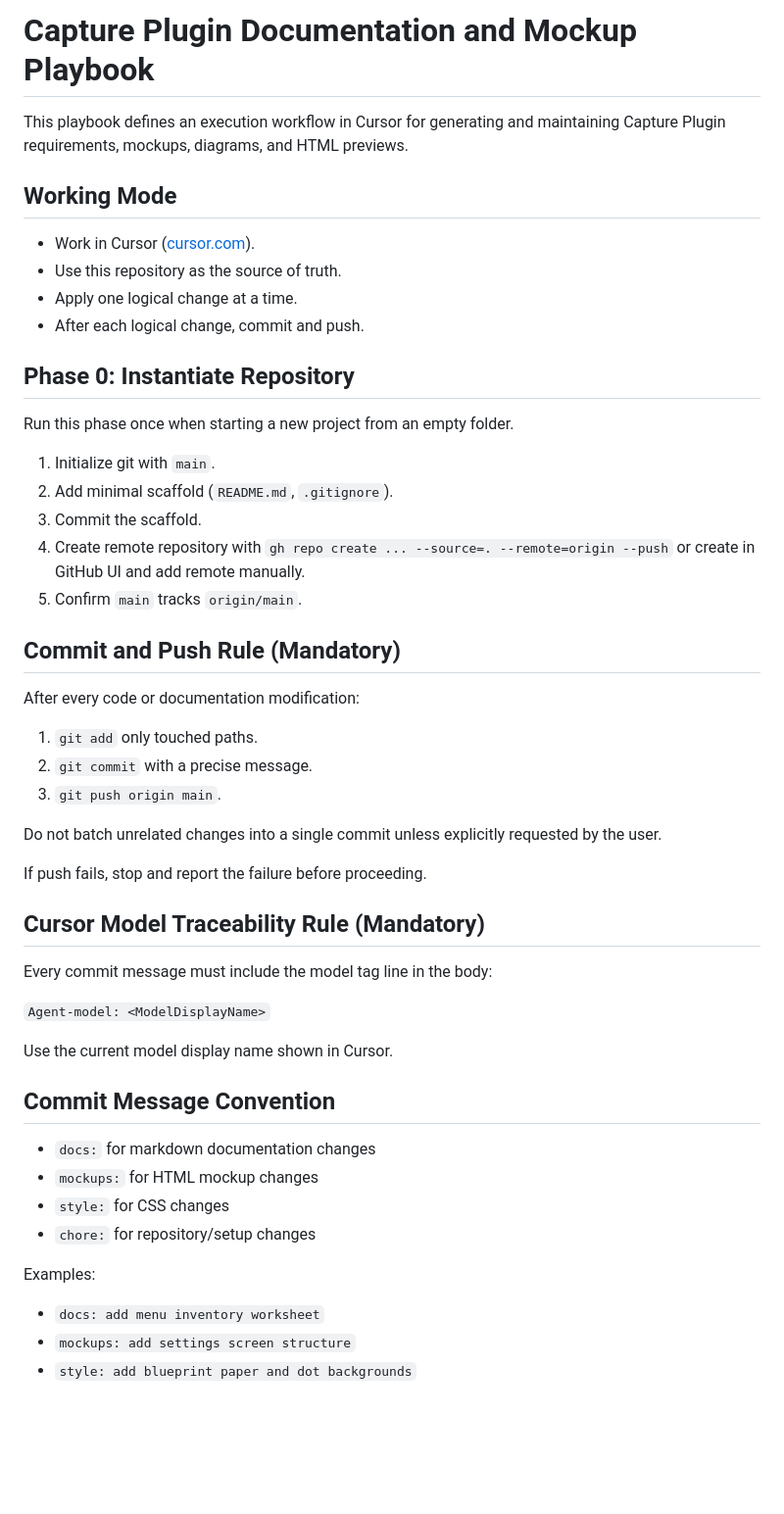
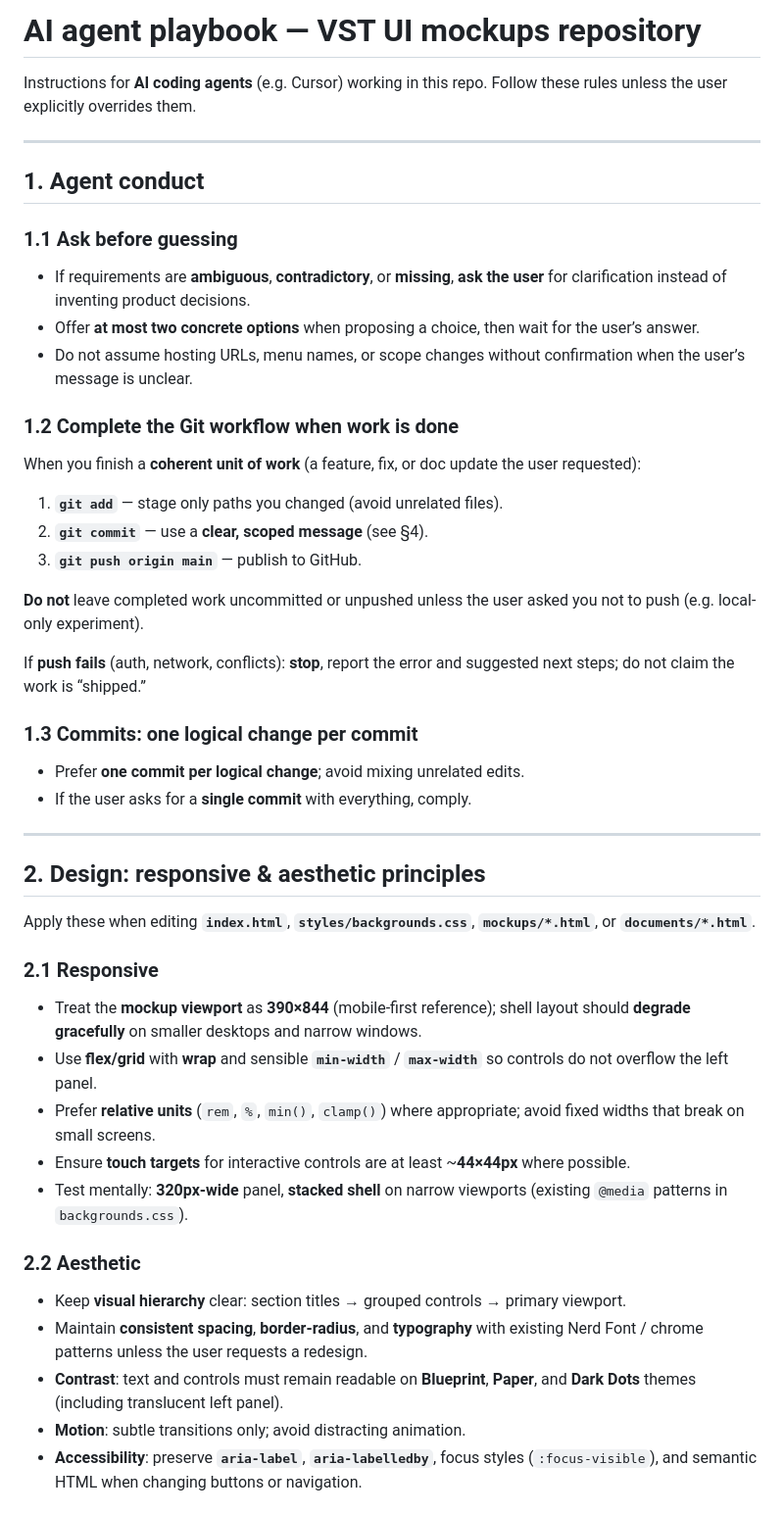
Before and after one commit to shahzebqazi/vst-ui, a Markdown page: PLAYBOOK.md, the part around one of its changes. Shown at 98% size. GitHub-like rendering; blank space fills up the shorter version.

```diff
--- a/PLAYBOOK.md
+++ b/PLAYBOOK.md
@@ -1,54 +1,53 @@
-# Capture Plugin Documentation and Mockup Playbook
+# AI agent playbook — VST UI mockups repository
 
-This playbook defines an execution workflow in Cursor for generating and maintaining Capture Plugin requirements, mockups, diagrams, and HTML previews.
+Instructions for **AI coding agents** (e.g. Cursor) working in this repo. Follow these rules unless the user explicitly overrides them.
 
-## Working Mode
+---
 
-- Work in Cursor ([cursor.com](https://cursor.com)).
-- Use this repository as the source of truth.
-- Apply one logical change at a time.
-- After each logical change, commit and push.
+## 1. Agent conduct
 
-## Phase 0: Instantiate Repository
+### 1.1 Ask before guessing
 
-Run this phase once when starting a new project from an empty folder.
+- If requirements are **ambiguous**, **contradictory**, or **missing**, **ask the user** for clarification instead of inventing product decisions.
+- Offer **at most two concrete options** when proposing a choice, then wait for the user’s answer.
+- Do not assume hosting URLs, menu names, or scope changes without confirmation when the user’s message is unclear.
 
-1. Initialize git with `main`.
-2. Add minimal scaffold (`README.md`, `.gitignore`).
-3. Commit the scaffold.
-4. Create remote repository with `gh repo create ... --source=. --remote=origin --push` or create in GitHub UI and add remote manually.
-5. Confirm `main` tracks `origin/main`.
+### 1.2 Complete the Git workflow when work is done
 
-## Commit and Push Rule (Mandatory)
+When you finish a **coherent unit of work** (a feature, fix, or doc update the user requested):
 
-After every code or documentation modification:
+1. **`git add`** — stage only paths you changed (avoid unrelated files).
+2. **`git commit`** — use a **clear, scoped message** (see §4).
+3. **`git push origin main`** — publish to GitHub.
 
-1. `git add` only touched paths.
-2. `git commit` with a precise message.
-3. `git push origin main`.
+**Do not** leave completed work uncommitted or unpushed unless the user asked you not to push (e.g. local-only experiment).
 
-Do not batch unrelated changes into a single commit unless explicitly requested by the user.
+If **push fails** (auth, network, conflicts): **stop**, report the error and suggested next steps; do not claim the work is “shipped.”
 
-If push fails, stop and report the failure before proceeding.
+### 1.3 Commits: one logical change per commit
 
-## Cursor Model Traceability Rule (Mandatory)
+- Prefer **one commit per logical change**; avoid mixing unrelated edits.
+- If the user asks for a **single commit** with everything, comply.
 
-Every commit message must include the model tag line in the body:
+---
 
-`Agent-model: <ModelDisplayName>`
+## 2. Design: responsive & aesthetic principles
 
-Use the current model display name shown in Cursor.
+Apply these when editing **`index.html`**, **`styles/backgrounds.css`**, **`mockups/*.html`**, or **`documents/*.html`**.
 
-## Commit Message Convention
+### 2.1 Responsive
 
-- `docs:` for markdown documentation changes
-- `mockups:` for HTML mockup changes
-- `style:` for CSS changes
-- `chore:` for repository/setup changes
+- Treat the **mockup viewport** as **390×844** (mobile-first reference); shell layout should **degrade gracefully** on smaller desktops and narrow windows.
+- Use **flex/grid** with **wrap** and sensible **`min-width`** / **`max-width`** so controls do not overflow the left panel.
+- Prefer **relative units** (`rem`, `%`, `min()`, `clamp()`) where appropriate; avoid fixed widths that break on small screens.
+- Ensure **touch targets** for interactive controls are at least ~**44×44px** where possible.
+- Test mentally: **320px-wide** panel, **stacked shell** on narrow viewports (existing `@media` patterns in `backgrounds.css`).
 
-Examples:
+### 2.2 Aesthetic
 
-- `docs: add menu inventory worksheet`
-- `mockups: add settings screen structure`
-- `style: add blueprint paper and dot backgrounds`
+- Keep **visual hierarchy** clear: section titles → grouped controls → primary viewport.
+- Maintain **consistent spacing**, **border-radius**, and **typography** with existing Nerd Font / chrome patterns unless the user requests a redesign.
+- **Contrast**: text and controls must remain readable on **Blueprint**, **Paper**, and **Dark Dots** themes (including translucent left panel).
+- **Motion**: subtle transitions only; avoid distracting animation.
+- **Accessibility**: preserve **`aria-label`**, **`aria-labelledby`**, focus styles (`:focus-visible`), and semantic HTML when changing buttons or navigation.
 
```
Also changed, not shown: other parts of PLAYBOOK.md (+90 -60 lines).
